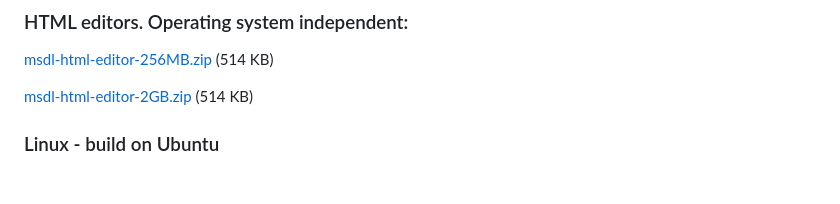
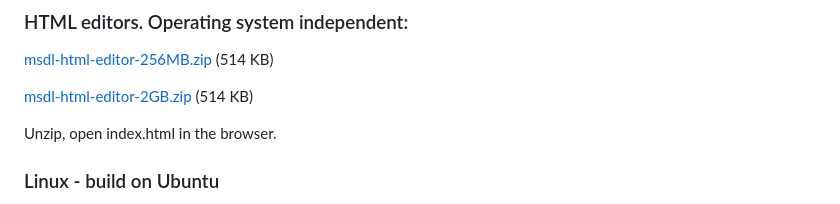
Before and after one commit to stefankober/minimal-systemigram-description-language, a Markdown page: README.md, the part around the change. GitHub-like rendering; blank space fills up the shorter version.

Commit message:
Updated README for Release 0.1.0

```diff
--- a/README.md
+++ b/README.md
@@ -136,6 +136,8 @@ The editor size is tiny (<10MB), 256MB vs. 2GB refers only to the largest memory
 
 [msdl-html-editor-2GB.zip](https://github.com/stefankober/minimal-systemigram-description-language/releases/download/v0.1.0/msdl-html-editor-2GB.zip) (514 KB)
 
+Unzip, open index.html in the browser.
+
 ### Linux - build on Ubuntu
 
 The included Linux binary is compiled for Ubuntu 20.04+ and depends on GTK 3 and WebKit2GTK. Other Linux distributions (e.g., CentOS, Arch, older Ubuntus) may lack the necessary libraries or compatible versions. In such cases, please build from source.
```
